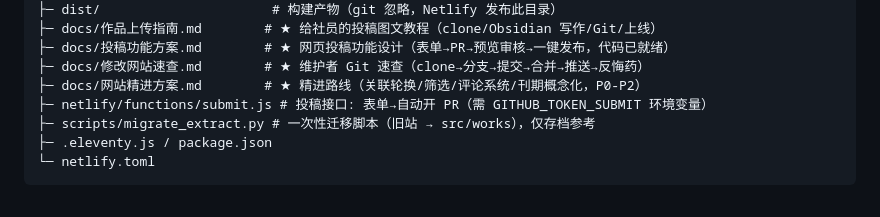
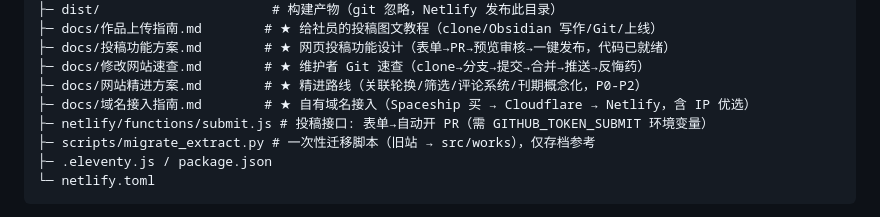
Before and after one commit to YUUUU-Li/wuxu-society, a Markdown page: README.md, the part around the change. Drawn GitHub-style.

Commit message:
docs: 新增《域名接入指南》(Spaceship→Cloudflare→Netlify 含 IP 优选 FAQ)

```diff
--- a/README.md
+++ b/README.md
@@ -21,6 +21,7 @@
 ├─ docs/投稿功能方案.md        # ★ 网页投稿功能设计（表单→PR→预览审核→一键发布，代码已就绪）
 ├─ docs/修改网站速查.md        # ★ 维护者 Git 速查（clone→分支→提交→合并→推送→反悔药）
 ├─ docs/网站精进方案.md        # ★ 精进路线（关联轮换/筛选/评论系统/刊期概念化，P0-P2）
+├─ docs/域名接入指南.md        # ★ 自有域名接入（Spaceship 买 → Cloudflare → Netlify，含 IP 优选）
 ├─ netlify/functions/submit.js # 投稿接口: 表单→自动开 PR（需 GITHUB_TOKEN_SUBMIT 环境变量）
 ├─ scripts/migrate_extract.py # 一次性迁移脚本（旧站 → src/works），仅存档参考
 ├─ .eleventy.js / package.json
```
Also changed, not shown: docs/域名接入指南.md (added, +95 -0 lines).
